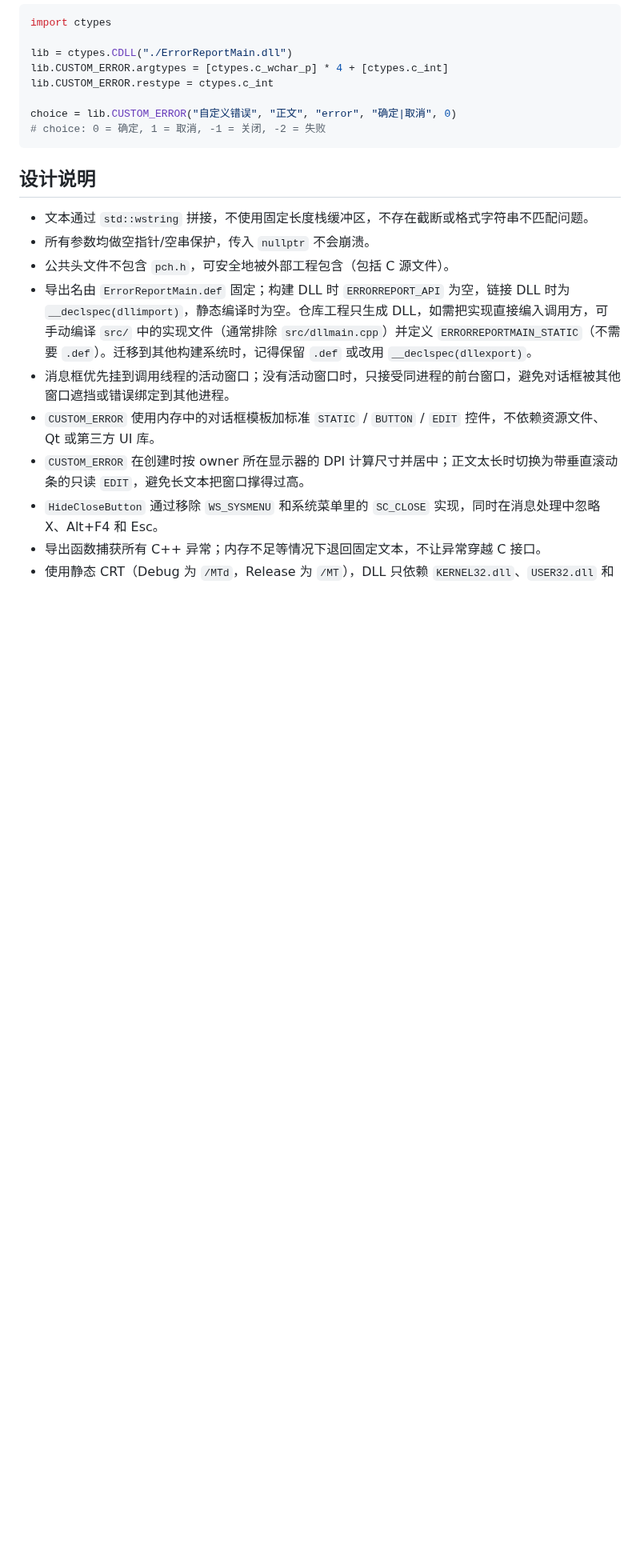
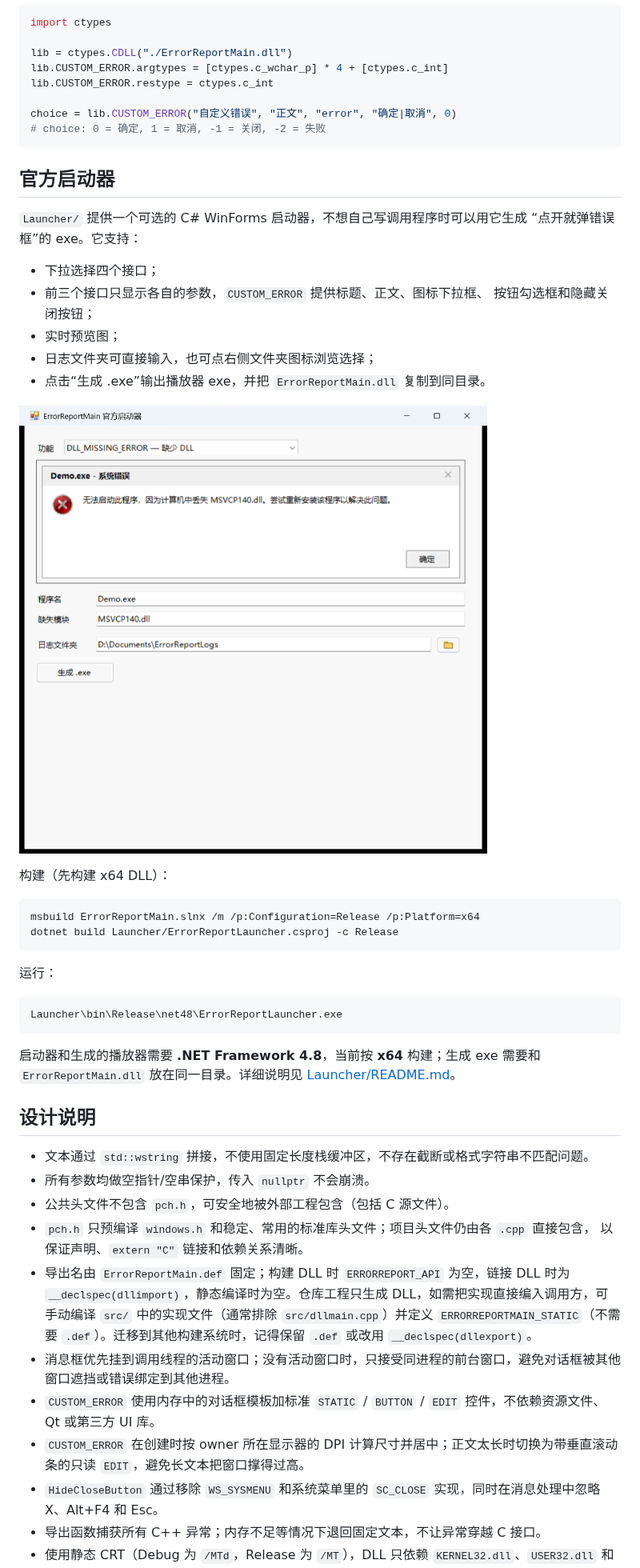
Before and after one commit to Matthew101130/ErrorReportMain, a Markdown page: README.md, the part around one of its changes. Shown at 80% size. GitHub-like rendering; pictures changed too: Launcher/launcher-preset.png (added); blank space fills up the shorter version.

Commit message:
Add Launcher.

````diff
--- a/README.md
+++ b/README.md
@@ -254,11 +255,44 @@ choice = lib.CUSTOM_ERROR("自定义错误", "正文", "error", "确定|取消",
 # choice: 0 = 确定, 1 = 取消, -1 = 关闭, -2 = 失败
 ```
 
+## 官方启动器
+
+`Launcher/` 提供一个可选的 C# WinForms 启动器，不想自己写调用程序时可以用它生成
+“点开就弹错误框”的 exe。它支持：
+
+- 下拉选择四个接口；
+- 前三个接口只显示各自的参数，`CUSTOM_ERROR` 提供标题、正文、图标下拉框、
+  按钮勾选框和隐藏关闭按钮；
+- 实时预览图；
+- 日志文件夹可直接输入，也可点右侧文件夹图标浏览选择；
+- 点击“生成 .exe”输出播放器 exe，并把 `ErrorReportMain.dll` 复制到同目录。
+
+![启动器界面](Launcher/launcher-preset.png)
+
+构建（先构建 x64 DLL）：
+
+```powershell
+msbuild ErrorReportMain.slnx /m /p:Configuration=Release /p:Platform=x64
+dotnet build Launcher/ErrorReportLauncher.csproj -c Release
+```
+
+运行：
+
+```text
+Launcher\bin\Release\net48\ErrorReportLauncher.exe
+```
+
+启动器和生成的播放器需要 **.NET Framework 4.8**，当前按 **x64** 构建；生成 exe
+需要和 `ErrorReportMain.dll` 放在同一目录。详细说明见
+[Launcher/README.md](Launcher/README.md)。
+
 ## 设计说明
 
 - 文本通过 `std::wstring` 拼接，不使用固定长度栈缓冲区，不存在截断或格式字符串不匹配问题。
 - 所有参数均做空指针/空串保护，传入 `nullptr` 不会崩溃。
 - 公共头文件不包含 `pch.h`，可安全地被外部工程包含（包括 C 源文件）。
+- `pch.h` 只预编译 `windows.h` 和稳定、常用的标准库头文件；项目头文件仍由各 `.cpp` 直接包含，
+  以保证声明、`extern "C"` 链接和依赖关系清晰。
 - 导出名由 `ErrorReportMain.def` 固定；构建 DLL 时 `ERRORREPORT_API` 为空，链接 DLL 时为 `__declspec(dllimport)`，静态编译时为空。仓库工程只生成 DLL，如需把实现直接编入调用方，可手动编译 `src/` 中的实现文件（通常排除 `src/dllmain.cpp`）并定义 `ERRORREPORTMAIN_STATIC`（不需要 `.def`）。迁移到其他构建系统时，记得保留 `.def` 或改用 `__declspec(dllexport)`。
 - 消息框优先挂到调用线程的活动窗口；没有活动窗口时，只接受同进程的前台窗口，避免对话框被其他窗口遮挡或错误绑定到其他进程。
 - `CUSTOM_ERROR` 使用内存中的对话框模板加标准 `STATIC` / `BUTTON` / `EDIT` 控件，不依赖资源文件、Qt 或第三方 UI 库。
````
Also changed, not shown: other parts of README.md (+2 -1 lines), Launcher/README.md (added, +131 -0 lines), Launcher/launcher-custom.png (added), 10 other files.
